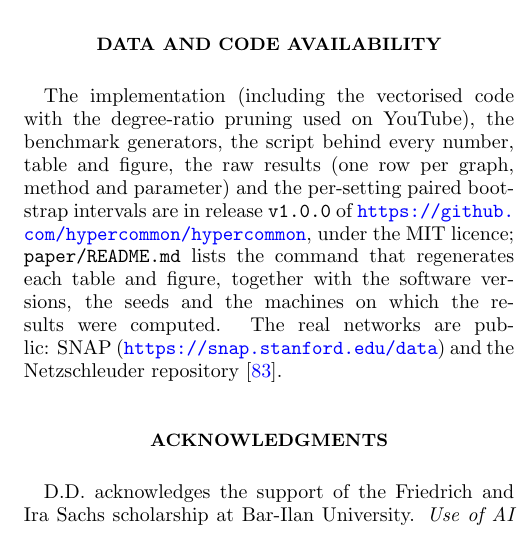
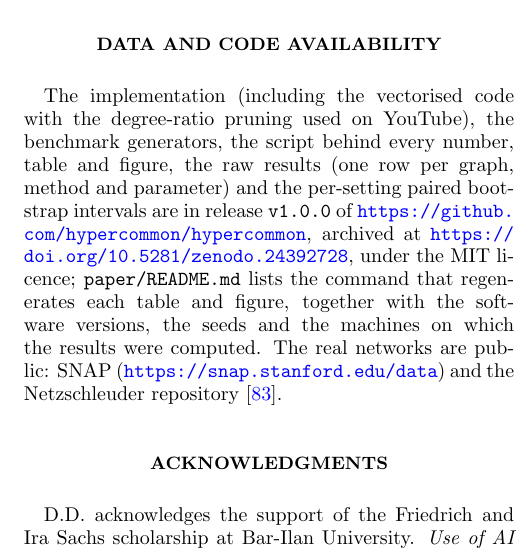
Before and after one commit to hypercommon/hypercommon, a LaTeX paper (paper/main.tex): part of one column of page 11 of 15, cut so that both start at the same text. Compiled offline with pdfLaTeX.

Commit message:
Add the Zenodo DOI of release v1.0.0

```diff
--- a/paper/main.tex
+++ b/paper/main.tex
@@ -48,13 +48,12 @@
 \input{sections/discussion}
 
 \section*{Data and code availability}
-% TODO(Dima): after the final commit, tag v1.0.0, archive it on Zenodo and put the DOI
-% here as "archived at https://doi.org/10.5281/zenodo.XXXXXXX (release v1.0.0 of ...)".
 The implementation (including the vectorised code with the degree-ratio pruning used on
 YouTube), the benchmark generators, the script behind every number, table and figure,
 the raw results (one row per graph, method and parameter) and the per-setting paired
 bootstrap intervals are in release \texttt{v1.0.0} of
-\url{https://github.com/hypercommon/hypercommon}, under the MIT licence;
+\url{https://github.com/hypercommon/hypercommon}, archived at
+\url{https://doi.org/10.5281/zenodo.24392728}, under the MIT licence;
 \texttt{paper/README.md} lists the command that regenerates each table and figure,
 together with the software versions, the seeds and the machines on which the results
 were computed.
```
Also changed, not shown: README.md, paper/main.pdf, paper/supp.pdf, 1 other file.
